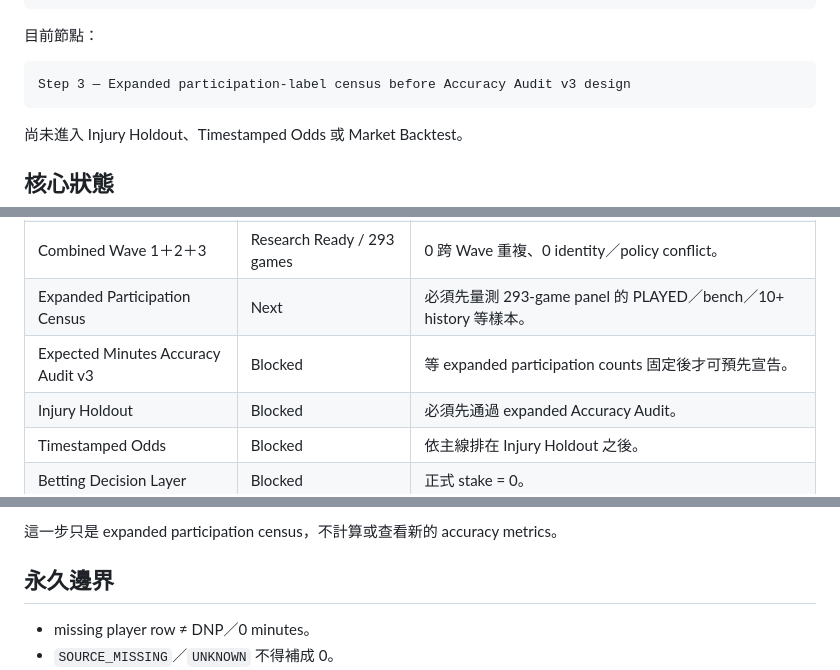
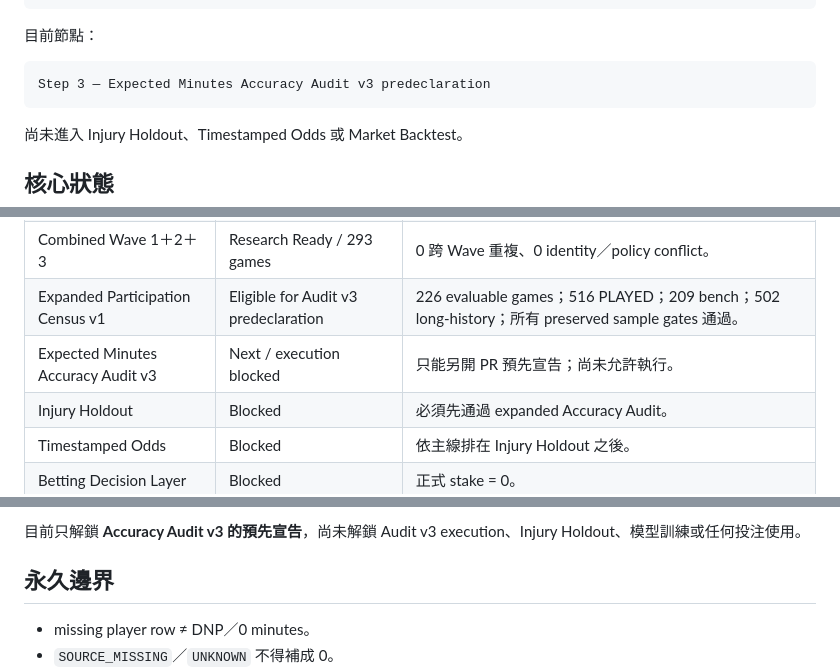
Before and after one commit to qoo109/nba-value-lab, a Markdown page: PROJECT_STATUS.md, 3 parts joined by grey strips. GitHub-like rendering.

````diff
--- a/PROJECT_STATUS.md
+++ b/PROJECT_STATUS.md
@@ -21,7 +21,7 @@
 目前節點：
 
 ```text
-Step 3 — Expanded participation-label census before Accuracy Audit v3 design
+Step 3 — Expected Minutes Accuracy Audit v3 predeclaration
 ```
 
 尚未進入 Injury Holdout、Timestamped Odds 或 Market Backtest。
@@ -43,8 +43,8 @@ Step 3 — Expanded participation-label census before Accuracy Audit v3 design
 | Wave 3 Acquisition | Research Ready | 45 player、44 team、44 ready overlap、15 dates。 |
 | Wave 3 Features | Research Ready | identity 99.5545%；Expected Minutes／Impact 96.573%；T-60 selected 117 場。 |
 | Combined Wave 1＋2＋3 | Research Ready / 293 games | 0 跨 Wave 重複、0 identity／policy conflict。 |
-| Expanded Participation Census | Next | 必須先量測 293-game panel 的 PLAYED／bench／10+ history 等樣本。 |
-| Expected Minutes Accuracy Audit v3 | Blocked | 等 expanded participation counts 固定後才可預先宣告。 |
+| Expanded Participation Census v1 | Eligible for Audit v3 predeclaration | 226 evaluable games；516 PLAYED；209 bench；502 long-history；所有 preserved sample gates 通過。 |
+| Expected Minutes Accuracy Audit v3 | Next / execution blocked | 只能另開 PR 預先宣告；尚未允許執行。 |
 | Injury Holdout | Blocked | 必須先通過 expanded Accuracy Audit。 |
 | Timestamped Odds | Blocked | 依主線排在 Injury Holdout 之後。 |
 | Betting Decision Layer | Blocked | 正式 stake = 0。 |
@@ -278,6 +359,6 @@ ready_for_betting_edge_claim = false
 ```
 
-這一步只是 expanded participation census，不計算或查看新的 accuracy metrics。
+目前只解鎖 **Accuracy Audit v3 的預先宣告**，尚未解鎖 Audit v3 execution、Injury Holdout、模型訓練或任何投注使用。
 
 ## 永久邊界
 
````
Also changed, not shown: other parts of PROJECT_STATUS.md (+90 -8 lines).
